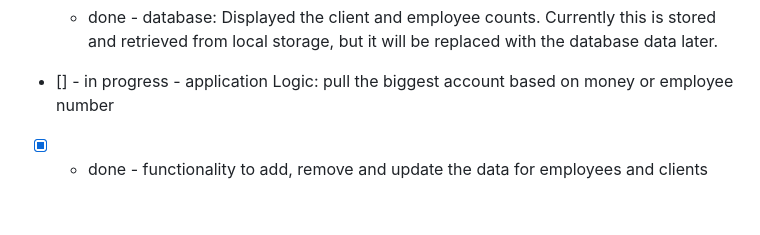
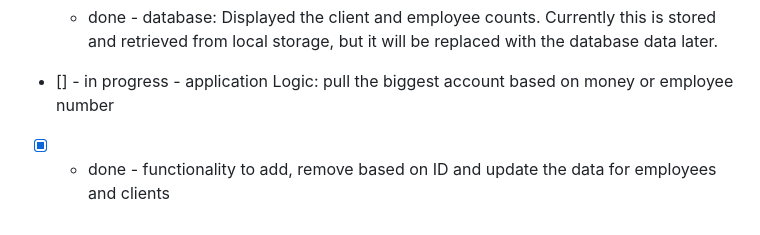
Before and after one commit to santiago28b/startup, a Markdown page: README.md, the part around the change. GitHub-like rendering.

Commit message:
Update README.md
clarification on how to remove clients and employees

```diff
--- a/README.md
+++ b/README.md
@@ -59,4 +59,4 @@ For this deliverable I implemented by JavaScript so that the application works f
 - [x] - done - login: When you press the login button it takes you to the clients manager page.
 - [x] - done - database: Displayed the client and employee counts. Currently this is stored and retrieved from local storage, but it will be replaced with the database data later.
 - [] - in progress - application Logic: pull the biggest account based on money or employee number
-- [x] - done -  functionality to add, remove and update the data for employees and clients
+- [x] - done -  functionality to add, remove based on ID and update the data for employees and clients
```
